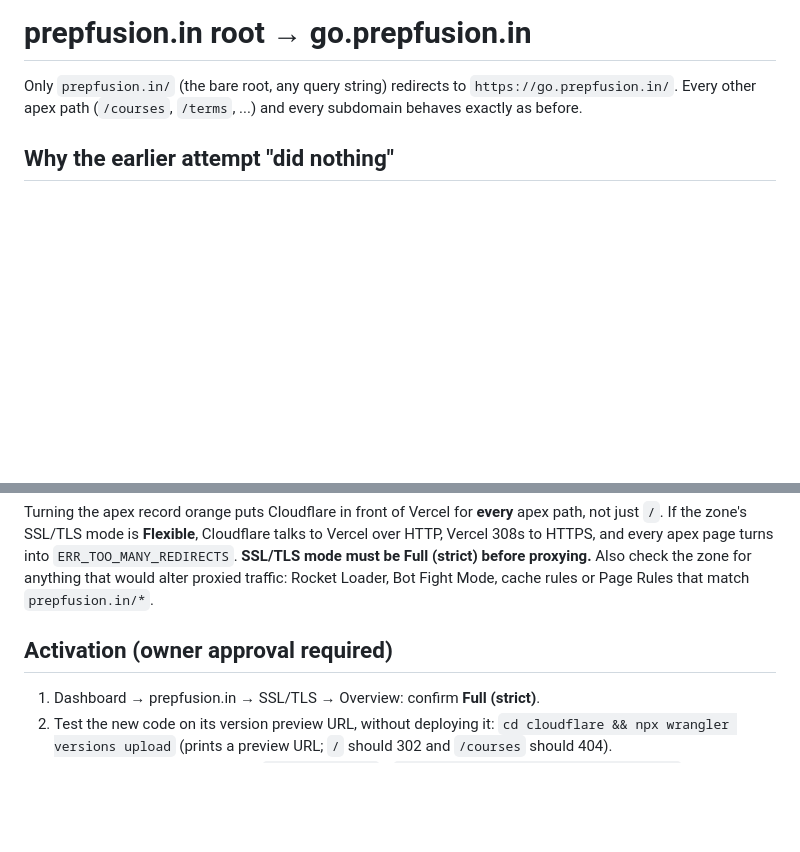
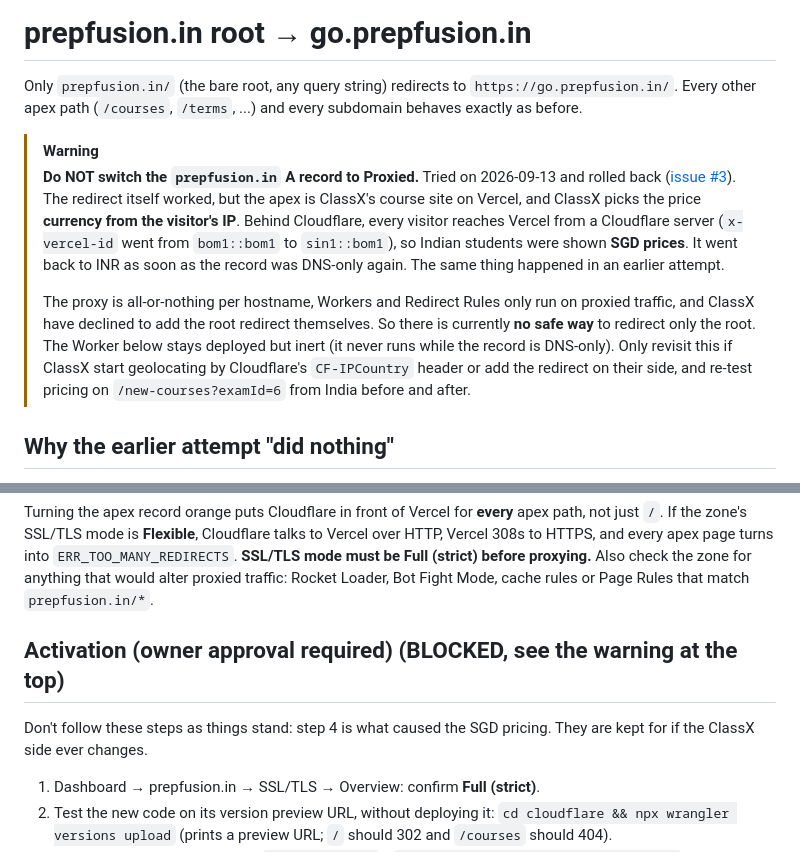
Before and after one commit to PF-pdfs/prepfusion-landing, a Markdown page: cloudflare/README.md, 2 parts joined by grey strips. GitHub-like rendering; blank space fills up the shorter version.

Commit message:
Docs: don't proxy prepfusion.in (ClassX shows SGD prices behind Cloudflare) (#4)
Records the 2026-09-13 attempt and rollback (issue #3) at the top of the
redirect README, and marks the activation steps as blocked.

Co-authored-by: Claude Opus 5 <noreply@anthropic.com>

```diff
--- a/cloudflare/README.md
+++ b/cloudflare/README.md
@@ -2,6 +2,22 @@
 
 Only `prepfusion.in/` (the bare root, any query string) redirects to `https://go.prepfusion.in/`.
 Every other apex path (`/courses`, `/terms`, ...) and every subdomain behaves exactly as before.
+
+> [!WARNING]
+> **Do NOT switch the `prepfusion.in` A record to Proxied.** Tried on 2026-09-13 and rolled back
+> ([issue #3](https://github.com/PF-pdfs/prepfusion-landing/issues/3)). The redirect itself worked, but
+> the apex is ClassX's course site on Vercel, and ClassX picks the price **currency from the
+> visitor's IP**. Behind Cloudflare, every visitor reaches Vercel from a Cloudflare server
+> (`x-vercel-id` went from `bom1::bom1` to `sin1::bom1`), so Indian students were shown **SGD
+> prices**. It went back to INR as soon as the record was DNS-only again. The same thing happened
+> in an earlier attempt.
+>
+> The proxy is all-or-nothing per hostname, Workers and Redirect Rules only run on proxied traffic,
+> and ClassX have declined to add the root redirect themselves. So there is currently **no safe
+> way** to redirect only the root. The Worker below stays deployed but inert (it never runs while
+> the record is DNS-only). Only revisit this if ClassX start geolocating by Cloudflare's
+> `CF-IPCountry` header or add the redirect on their side, and re-test pricing on
+> `/new-courses?examId=6` from India before and after.
 
 ## Why the earlier attempt "did nothing"
 
@@ -20,7 +36,10 @@ HTTPS, and every apex page turns into `ERR_TOO_MANY_REDIRECTS`. **SSL/TLS mode m
 before proxying.** Also check the zone for anything that would alter proxied traffic: Rocket Loader,
 Bot Fight Mode, cache rules or Page Rules that match `prepfusion.in/*`.
 
-## Activation (owner approval required)
+## Activation (owner approval required) (BLOCKED, see the warning at the top)
+
+Don't follow these steps as things stand: step 4 is what caused the SGD pricing. They are kept for
+if the ClassX side ever changes.
 
 1. Dashboard → prepfusion.in → SSL/TLS → Overview: confirm **Full (strict)**.
 2. Test the new code on its version preview URL, without deploying it:
```
